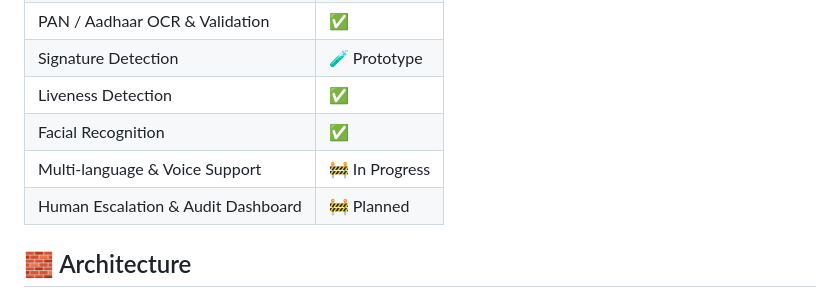
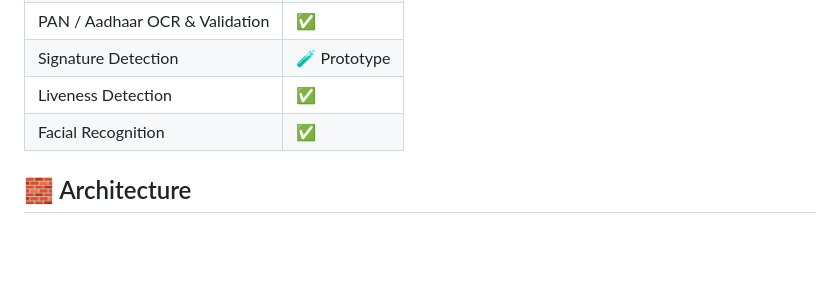
Before and after one commit to bhavesh2327/GHCI-hackthon_final, a Markdown page: README.md, the part around the change. Drawn GitHub-style; blank space fills up the shorter version.

Commit message:
Update features list in README
Removed 'Multi-language & Voice Support' and 'Human Escalation & Audit Dashboard' from features list.

```diff
--- a/README.md
+++ b/README.md
@@ -56,8 +56,6 @@ This reduces verification time from **days → minutes**.
 | Signature Detection | 🧪 Prototype |
 | Liveness Detection | ✅ |
 | Facial Recognition | ✅ |
-| Multi-language & Voice Support | 🚧 In Progress |
-| Human Escalation & Audit Dashboard | 🚧 Planned |
 
 ## 🧱 Architecture
 
```
